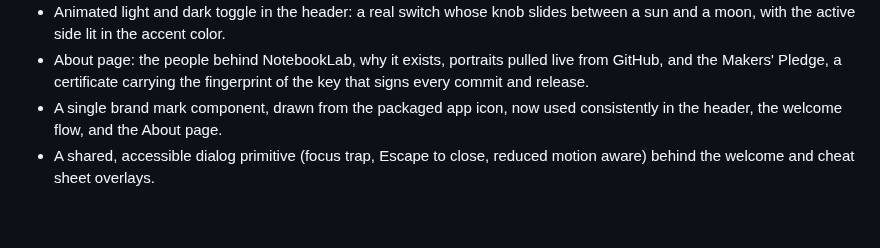
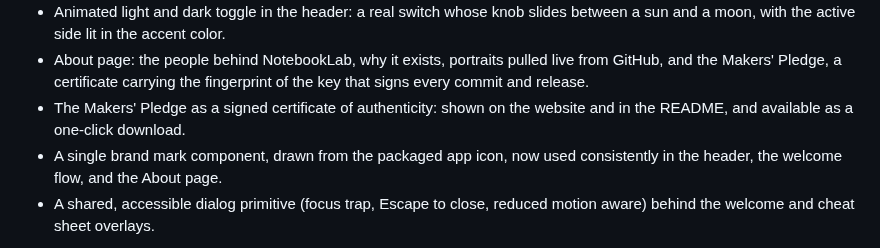
Before and after one commit to Amey-Thakur/NotebookLab, a Markdown page: CHANGELOG.md, the part around the change. Rendered like a GitHub page; blank space fills up the shorter version.

```diff
--- a/CHANGELOG.md
+++ b/CHANGELOG.md
@@ -20,6 +20,8 @@ All notable changes to NotebookLab will be documented in this file.
 - About page: the people behind NotebookLab, why it exists, portraits pulled
   live from GitHub, and the Makers' Pledge, a certificate carrying the
   fingerprint of the key that signs every commit and release.
+- The Makers' Pledge as a signed certificate of authenticity: shown on the
+  website and in the README, and available as a one-click download.
 - A single brand mark component, drawn from the packaged app icon, now used
   consistently in the header, the welcome flow, and the About page.
 - A shared, accessible dialog primitive (focus trap, Escape to close, reduced
```
Also changed, not shown: README.md (+17 -0 lines), docs/AUTHORS.md (+6 -0 lines), site/makers-pledge.png (added), 2 other files.
